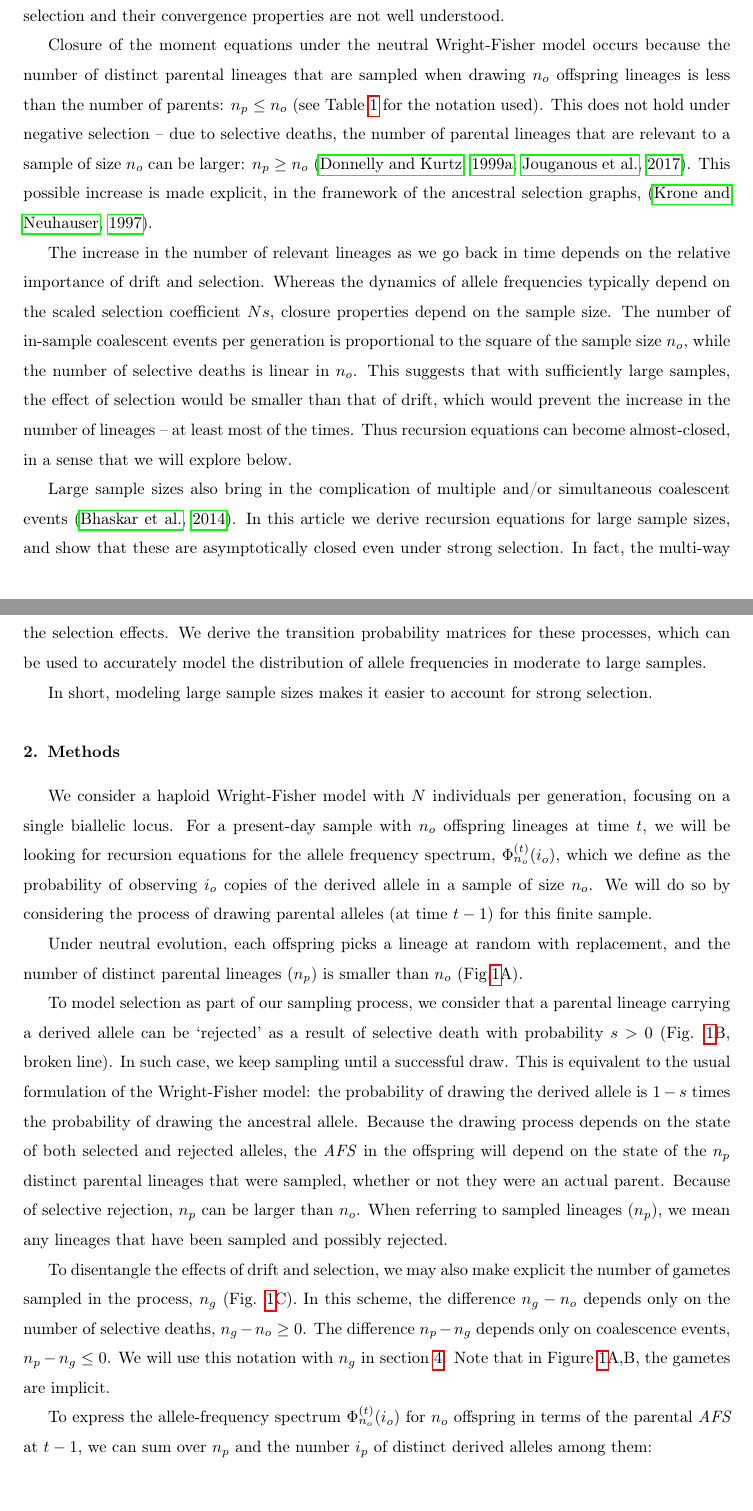
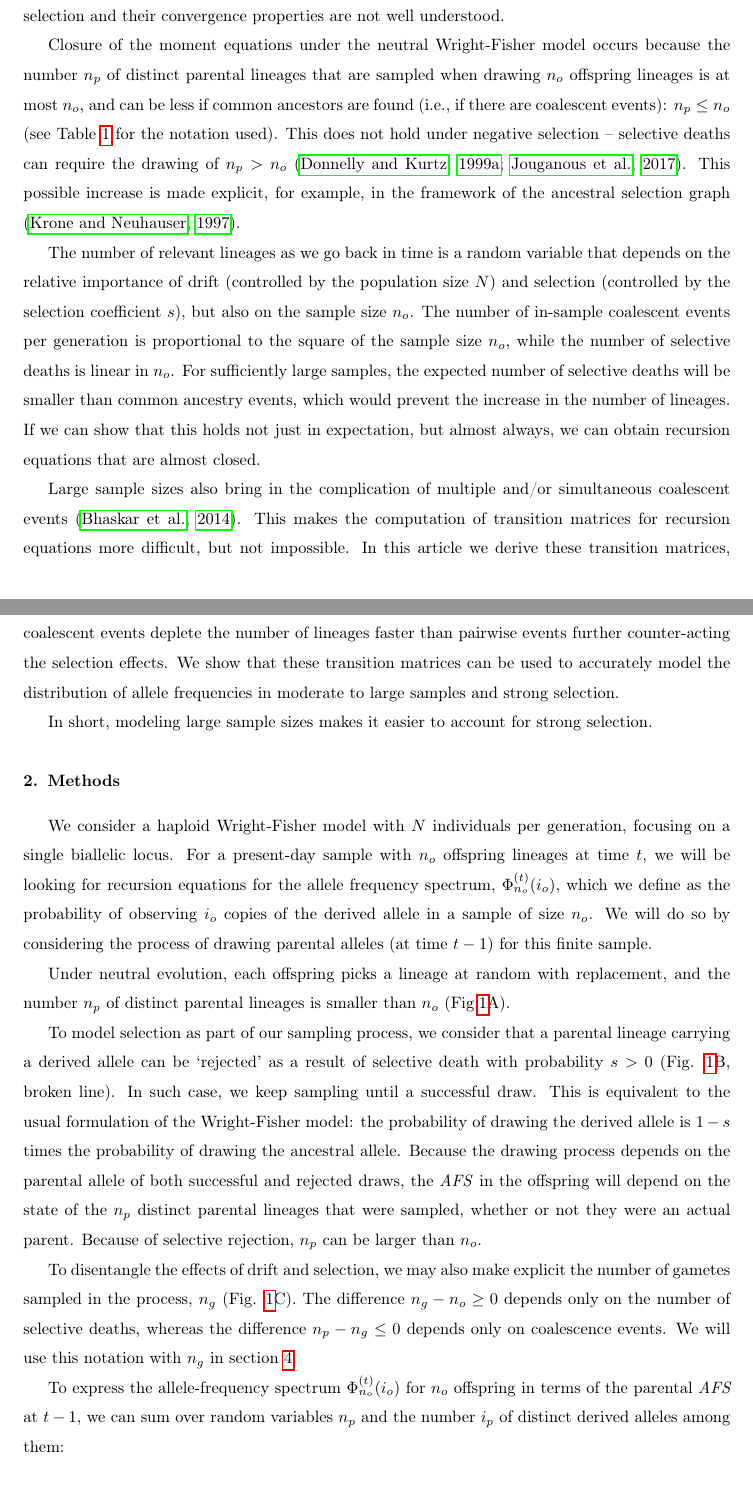
Before and after one commit to ivan-krukov/taming-strong-selection, a LaTeX paper (disco.tex): two parts of pages 2 and 3 of 22 before the commit and two parts of pages 2 and 3 of 23 after it, joined at a grey line, cut so that both start at the same text. Compiled offline with pdfLaTeX.

Commit message:
polishing work

```diff
--- a/disco.tex
+++ b/disco.tex
@@ -83,31 +83,31 @@ form an infinite set of coupled ordinary differential equations. Moment-based cl
 have been developed \citep{JouganousEtAl2017}, but these are not robust to strong selection and
 their convergence properties are not well understood.
 
-Closure of the moment equations under the neutral Wright-Fisher model occurs because the number of
-distinct parental lineages that are sampled when drawing $n_o$ offspring lineages is less than the
-number of parents: $n_p \le n_o$ (see Table \ref{tab:symbols} for the notation used). This does not
-hold under negative selection -- due to selective deaths, the number of parental lineages that are
-relevant to a sample of size $n_o$ can be larger: $n_p \ge n_o$ \citep{DonnellyKurtz1999a,
-  JouganousEtAl2017}. This possible increase is made explicit, in the framework of the ancestral
-selection graphs, \citep{KroneNeuhauser1997}.
+Closure of the moment equations under the neutral Wright-Fisher model occurs because the number $n_p$ of
+distinct parental lineages that are sampled when drawing $n_o$ offspring lineages is at most $n_o$, and can be less if common ancestors are found (i.e., if there are coalescent events):
+$n_p \le n_o$ (see Table \ref{tab:symbols} for the notation used). This does not
+hold under negative selection -- selective deaths can require the drawing of $n_p>n_o$  \citep{DonnellyKurtz1999a,
+  JouganousEtAl2017}. This possible increase is made explicit, for example, in the framework of the ancestral
+selection graph \citep{KroneNeuhauser1997}.
 
-The increase in the number of relevant lineages as we go back in time depends on the relative
-importance of drift and selection. Whereas the dynamics of allele frequencies typically depend on
-the scaled selection coefficient $Ns$, closure properties depend on the sample size. The number of
-in-sample coalescent events per generation is proportional to the square of the sample size $n_o$,
-while the number of selective deaths is linear in $n_o$. This suggests that with sufficiently large
-samples, the effect of selection would be smaller than that of drift, which would prevent the
-increase in the number of lineages -- at least most of the times. Thus recursion equations can
-become almost-closed, in a sense that we will explore below.
+The number of relevant lineages as we go back in time is a random variable that depends on the relative
+importance of drift (controlled by the population size $N$) and selection (controlled by the selection coefficient $s$), but also on the sample size $n_o$.
+The number of in-sample coalescent events per generation is proportional to the square of the sample size $n_o$,
+while the number of selective deaths is linear in $n_o$. For sufficiently large
+samples, the expected number of selective deaths will be smaller than common ancestry events, which would prevent the
+increase in the number of lineages. If we can show that this holds not just in expectation, but almost always,
+we can obtain recursion equations that are almost closed.
 
 Large sample sizes also bring in the complication of multiple and/or simultaneous coalescent events
-\citep{BhaskarEtAl2014}. In this article we derive recursion equations for large sample sizes, and
+\citep{BhaskarEtAl2014}. This makes the computation of transition matrices for recursion equations
+more difficult, but not impossible. In this article we derive these transition matrices, and
 show that these are asymptotically closed even under strong selection. In fact, the multi-way
-coalescent events deplete the number of lineages faster than pairwise events, thus counter-acting
-the selection effects. We derive the transition probability matrices for these processes, which can
-be used to accurately model the distribution of allele frequencies in moderate to large samples.
+coalescent events deplete the number of lineages faster than pairwise events further counter-acting
+the selection effects. We show that these transition matrices can be used to accurately model the
+distribution of allele frequencies in moderate to large samples and strong selection.
 
 In short, modeling large sample sizes makes it easier to account for strong selection.
+
 
 \section{Methods}
 \label{sec:methods}
@@ -146,24 +146,24 @@ sample.
 \end{table}
 
 Under neutral evolution, each offspring picks a lineage at random with replacement, and the number
-of distinct parental lineages ($n_p$) is smaller than $n_o$ (Fig.\ref{fig:schematic}A).
+$n_p$ of distinct parental lineages is smaller than $n_o$ (Fig.\ref{fig:schematic}A).
 
 To model selection as part of our sampling process, we consider that a parental lineage carrying a
 derived allele can be `rejected' as a result of selective death with probability $s>0$ (Fig.
 \ref{fig:schematic}B, broken line). In such case, we keep sampling until a successful draw. This is
 equivalent to the usual formulation of the Wright-Fisher model: the probability of drawing the
 derived allele is $1-s$ times the probability of drawing the ancestral allele. Because the drawing
-process depends on the state of both selected and rejected alleles, the \textit{AFS} in the
+process depends on the parental allele of both successful and rejected draws, the \textit{AFS} in the
 offspring will depend on the state of the $n_p$ distinct parental lineages that were sampled,
 whether or not they were an actual parent. Because of selective rejection, $n_p$ can be larger than
-$n_o$. When referring to sampled lineages ($n_p$), we mean any lineages that have been sampled and
-possibly rejected.
+$n_o$. %When referring to sampled lineages ($n_p$), we mean any lineages that have been sampled and
+%possibly rejected.
 
 To disentangle the effects of drift and selection, we may also make explicit the number of gametes
-sampled in the process, $n_g$ (Fig. \ref{fig:schematic}C). In this scheme, the difference $n_g-n_o$
-depends only on the number of selective deaths, $n_g-n_o \ge 0$. The difference $n_p-n_g$ depends
-only on coalescence events, $n_p-n_g \le 0$. We will use this notation with $n_g$ in section
-\ref{sec:asympt}. Note that in Figure \ref{fig:schematic}A,B, the gametes are implicit.
+sampled in the process, $n_g$ (Fig. \ref{fig:schematic}C). The difference $n_g-n_o  \ge 0$
+depends only on the number of selective deaths, whereas the difference $n_p-n_g \le 0$ depends
+only on coalescence events. We will use this notation with $n_g$ in section
+\ref{sec:asympt}. %Note that in Figure \ref{fig:schematic}A,B, the gametes are implicit.
 
 \begin{figure}[h]
   \centering
@@ -176,7 +176,7 @@ only on coalescence events, $n_p-n_g \le 0$. We will use this notation with $n_g
 \end{figure}
 
 To express the allele-frequency spectrum $\afs{n_o}{t}(i_o)$ for $n_o$ offspring in terms of the parental
-\textit{AFS} at $t-1$, we can sum over $n_p$ and the number $i_p$ of distinct derived alleles
+\textit{AFS} at $t-1$, we can sum over random variables $n_p$ and the number $i_p$ of distinct derived alleles
 among them:
 
 \begin{equation}
```
Also changed, not shown: disco.tex (64 more changed lines).
